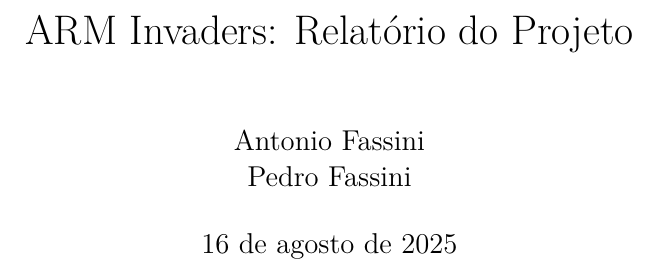
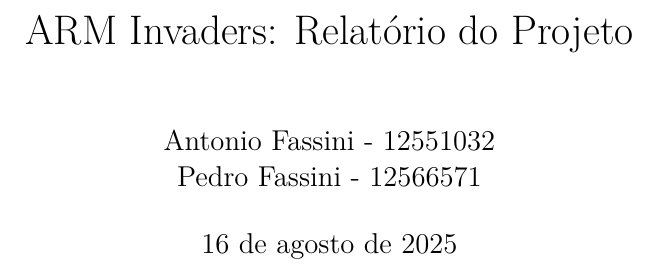
Before and after one commit to antonioffassini/arm-invaders, a LaTeX document (doc/Relatorio.tex): part of page 1 of 13, cut so that both start at the same text. Compiled offline with pdfLaTeX.

```diff
--- a/doc/Relatorio.tex
+++ b/doc/Relatorio.tex
@@ -11,7 +11,7 @@
 \geometry{top=3cm, bottom=2.5cm, left=3cm, right=2.5cm}
 
 \title{ARM Invaders: Relatório do Projeto}
-\author{Antonio Fassini \\ Pedro Fassini}
+\author{Antonio Fassini - 12551032 \\ Pedro Fassini - 12566571 }
 \date{\today}
 
 \begin{document}
```
Also changed, not shown: doc/Relatorio.pdf.
